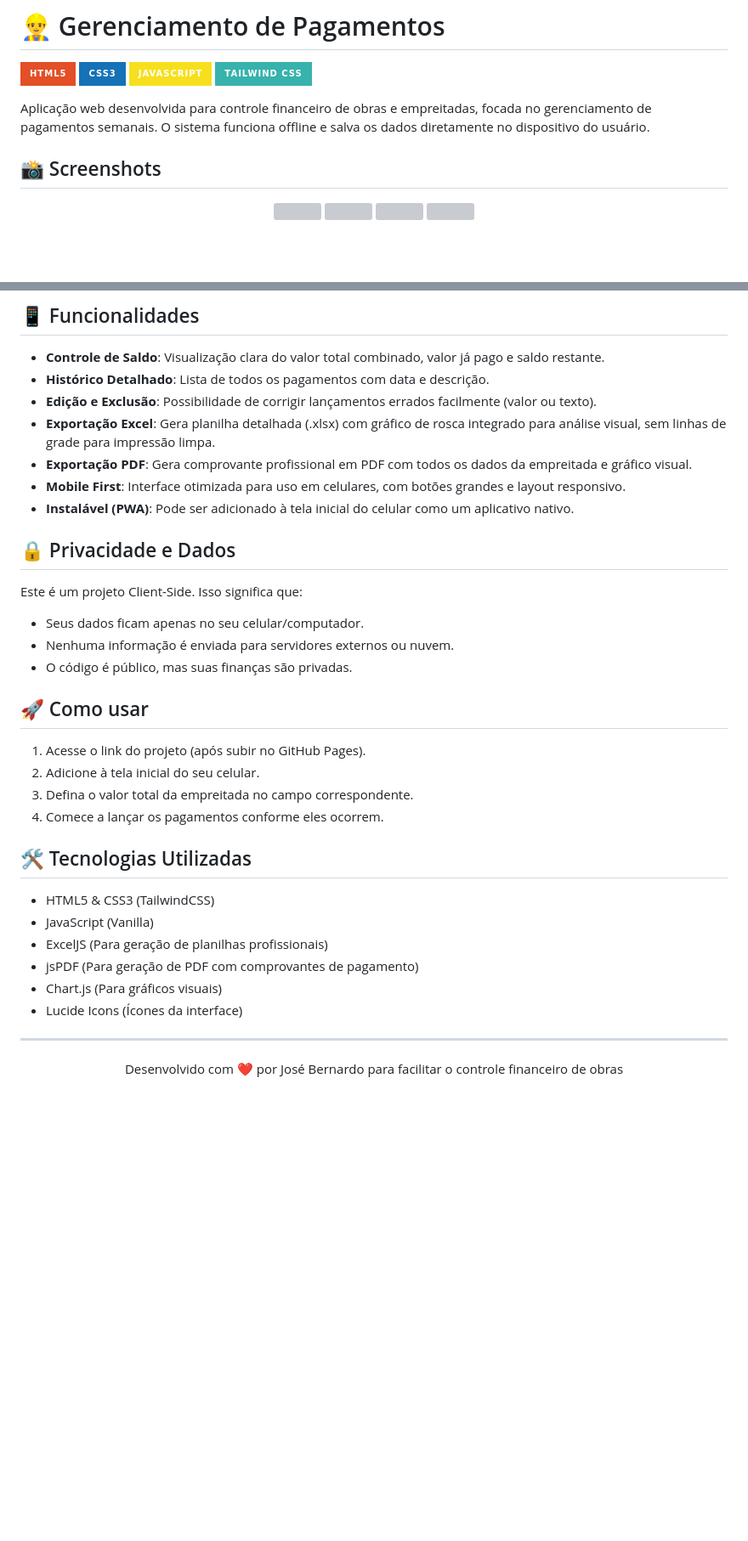
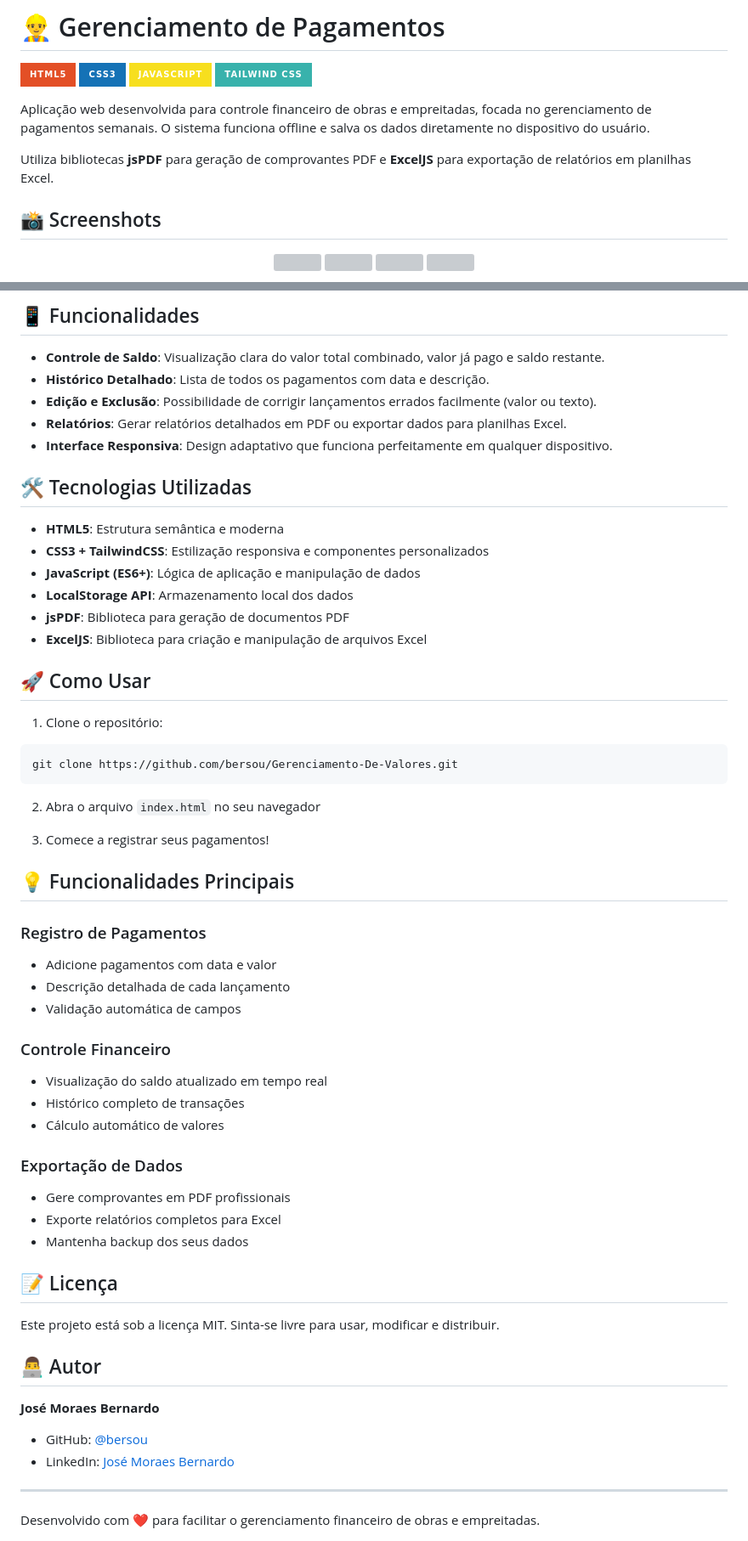
Before and after one commit to bersou/Gerenciamento-De-Valores, a Markdown page: README.md, 2 parts joined by grey strips. Shown at 85% size. Rendered like a GitHub page; badges without logos; blank space fills up the shorter version; grey boxes are pictures that could not be loaded.

Commit message:
Corrigir README: 4 imagens horizontais sem duplicatas
Added information about jsPDF and ExcelJS libraries for PDF and Excel report generation. Updated functionalities and technologies sections.

````diff
--- a/README.md
+++ b/README.md
@@ -7,6 +7,8 @@
 
 Aplicação web desenvolvida para controle financeiro de obras e empreitadas, focada no gerenciamento de pagamentos semanais. O sistema funciona offline e salva os dados diretamente no dispositivo do usuário.
 
+Utiliza bibliotecas **jsPDF** para geração de comprovantes PDF e **ExcelJS** para exportação de relatórios em planilhas Excel.
+
 ## 📸 Screenshots
 
 <p align="center">
@@ -32,37 +23,56 @@ Aplicação web desenvolvida para controle financeiro de obras e empreitadas, fo
 - **Controle de Saldo**: Visualização clara do valor total combinado, valor já pago e saldo restante.
 - **Histórico Detalhado**: Lista de todos os pagamentos com data e descrição.
 - **Edição e Exclusão**: Possibilidade de corrigir lançamentos errados facilmente (valor ou texto).
-- **Exportação Excel**: Gera planilha detalhada (.xlsx) com gráfico de rosca integrado para análise visual, sem linhas de grade para impressão limpa.
-- **Exportação PDF**: Gera comprovante profissional em PDF com todos os dados da empreitada e gráfico visual.
-- **Mobile First**: Interface otimizada para uso em celulares, com botões grandes e layout responsivo.
-- **Instalável (PWA)**: Pode ser adicionado à tela inicial do celular como um aplicativo nativo.
-
-## 🔒 Privacidade e Dados
-
-Este é um projeto Client-Side. Isso significa que:
-
-- Seus dados ficam apenas no seu celular/computador.
-- Nenhuma informação é enviada para servidores externos ou nuvem.
-- O código é público, mas suas finanças são privadas.
-
-## 🚀 Como usar
-
-1. Acesse o link do projeto (após subir no GitHub Pages).
-2. Adicione à tela inicial do seu celular.
-3. Defina o valor total da empreitada no campo correspondente.
-4. Comece a lançar os pagamentos conforme eles ocorrem.
+- **Relatórios**: Gerar relatórios detalhados em PDF ou exportar dados para planilhas Excel.
+- **Interface Responsiva**: Design adaptativo que funciona perfeitamente em qualquer dispositivo.
 
 ## 🛠️ Tecnologias Utilizadas
 
-- HTML5 & CSS3 (TailwindCSS)
-- JavaScript (Vanilla)
-- ExcelJS (Para geração de planilhas profissionais)
-- jsPDF (Para geração de PDF com comprovantes de pagamento)
-- Chart.js (Para gráficos visuais)
-- Lucide Icons (Ícones da interface)
+- **HTML5**: Estrutura semântica e moderna
+- **CSS3 + TailwindCSS**: Estilização responsiva e componentes personalizados
+- **JavaScript (ES6+)**: Lógica de aplicação e manipulação de dados
+- **LocalStorage API**: Armazenamento local dos dados
+- **jsPDF**: Biblioteca para geração de documentos PDF
+- **ExcelJS**: Biblioteca para criação e manipulação de arquivos Excel
+
+## 🚀 Como Usar
+
+1. Clone o repositório:
+```bash
+git clone https://github.com/bersou/Gerenciamento-De-Valores.git
+```
+
+2. Abra o arquivo `index.html` no seu navegador
+
+3. Comece a registrar seus pagamentos!
+
+## 💡 Funcionalidades Principais
+
+### Registro de Pagamentos
+- Adicione pagamentos com data e valor
+- Descrição detalhada de cada lançamento
+- Validação automática de campos
+
+### Controle Financeiro
+- Visualização do saldo atualizado em tempo real
+- Histórico completo de transações
+- Cálculo automático de valores
+
+### Exportação de Dados
+- Gere comprovantes em PDF profissionais
+- Exporte relatórios completos para Excel
+- Mantenha backup dos seus dados
+
+## 📝 Licença
+
+Este projeto está sob a licença MIT. Sinta-se livre para usar, modificar e distribuir.
+
+## 👨‍💻 Autor
+
+**José Moraes Bernardo**
+- GitHub: [@bersou](https://github.com/bersou)
+- LinkedIn: [José Moraes Bernardo](https://www.linkedin.com/in/jos%C3%A9-moraes-bernardo/)
 
 ---
 
-<div align="center">
-  Desenvolvido com ❤️ por José Bernardo para facilitar o controle financeiro de obras
-</div>
+Desenvolvido com ❤️ para facilitar o gerenciamento financeiro de obras e empreitadas.
````
Also changed, not shown: other parts of README.md (+0 -11 lines).
